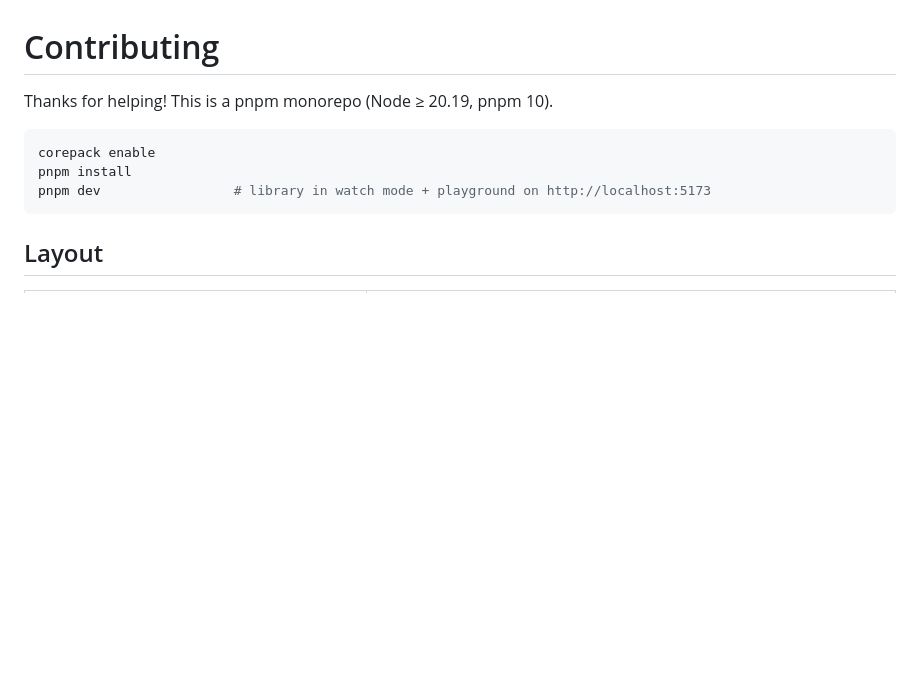
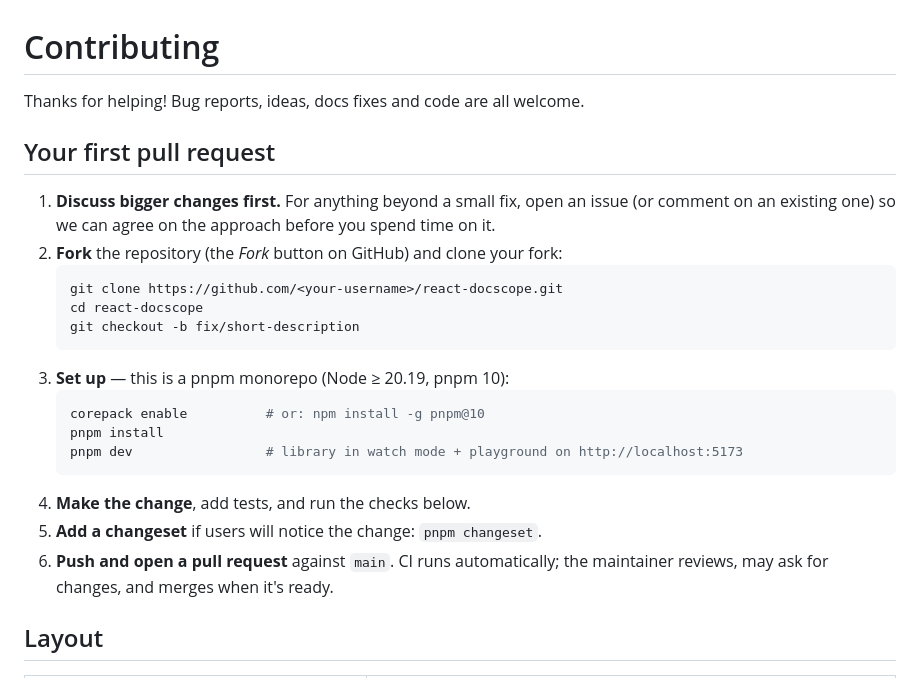
Before and after one commit to Busetti/react-docscope, a Markdown page: CONTRIBUTING.md, the part around the change. Rendered like a GitHub page; blank space fills up the shorter version.

````diff
--- a/CONTRIBUTING.md
+++ b/CONTRIBUTING.md
@@ -1,12 +1,27 @@
 # Contributing
 
-Thanks for helping! This is a pnpm monorepo (Node ≥ 20.19, pnpm 10).
+Thanks for helping! Bug reports, ideas, docs fixes and code are all welcome.
 
-```bash
-corepack enable
-pnpm install
-pnpm dev                 # library in watch mode + playground on http://localhost:5173
-```
+## Your first pull request
+
+1. **Discuss bigger changes first.** For anything beyond a small fix, open an issue (or comment on
+   an existing one) so we can agree on the approach before you spend time on it.
+2. **Fork** the repository (the _Fork_ button on GitHub) and clone your fork:
+   ```bash
+   git clone https://github.com/<your-username>/react-docscope.git
+   cd react-docscope
+   git checkout -b fix/short-description
+   ```
+3. **Set up** — this is a pnpm monorepo (Node ≥ 20.19, pnpm 10):
+   ```bash
+   corepack enable          # or: npm install -g pnpm@10
+   pnpm install
+   pnpm dev                 # library in watch mode + playground on http://localhost:5173
+   ```
+4. **Make the change**, add tests, and run the checks below.
+5. **Add a changeset** if users will notice the change: `pnpm changeset`.
+6. **Push and open a pull request** against `main`. CI runs automatically; the maintainer reviews,
+   may ask for changes, and merges when it's ready.
 
 ## Layout
 
````
Also changed, not shown: CODE_OF_CONDUCT.md (added, +11 -0 lines), README.md (+26 -0 lines), docs/images/compare-dark.png (added), docs/images/excel.png (added), docs/images/pdf-search.png (added), docs/images/powerpoint-charts-dark.png (added), 3 other files.
